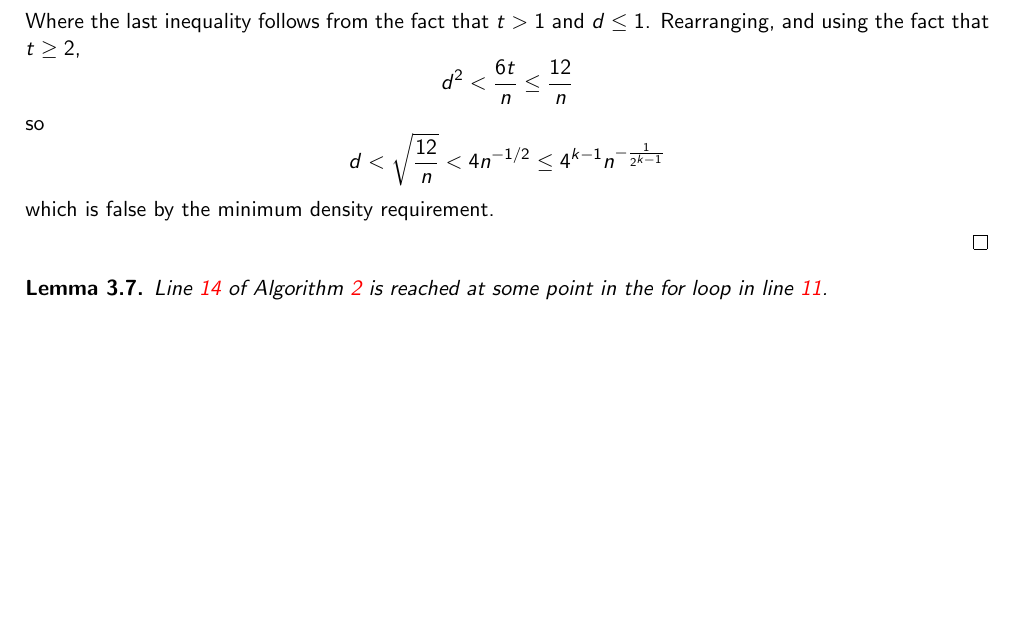
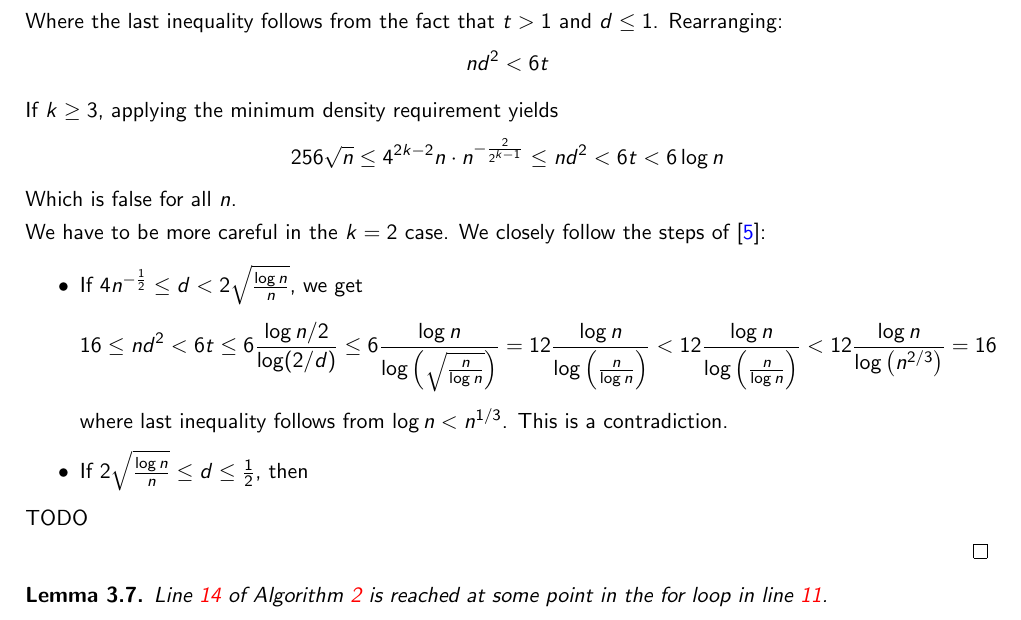
Before and after one commit to ferranEspuna/TFM, a LaTeX thesis (src/thesis.tex, which reads src/sections/algorithm.tex): part of page 13 of 16, cut so that both start at the same text, the shorter picture padded with empty space. Compiled offline with pdfLaTeX.

Commit message:
first case of 3.6

```diff
--- a/src/sections/algorithm.tex
+++ b/src/sections/algorithm.tex
@@ -222,15 +222,38 @@ of Algorithm~\ref{alg:kpartite} is met.
         \]
 
         Where the last inequality follows from the fact that $t > 1$ and $d \leq 1$.
-        Rearranging, and using the fact that $t \geq 2$,
+        Rearranging:
         \[
-            d^2 < \frac{6t}{n} \leq \frac{12}{n}
+            nd^2 < 6t
         \]
-        so
+
+        If $k \geq 3$, applying the minimum density requirement yields
         \[
-            d < \sqrt{\frac{12}{n}} < 4n^{-1/2} \leq 4^{k-1} n^{-\frac{1}{2^{k-1}}}
+            256 \sqrt {n} \leq 4^{2k-2} n \cdot n^{-\frac{2}{2^{k-1}}} \leq nd^2 < 6t < 6 \log n
         \]
-        which is false by the minimum density requirement.
+        Which is false for all $n$.
+
+        We have to be more careful in the $k = 2$ case.
+        We closely follow the steps of~\cite{MUBAYI2010174}:
+        \begin{itemize}
+            \item If $4 n^{-\frac{1}{2}} \leq d < 2 \sqrt{\frac{\log n}{n}}$, we get
+            \[
+                16 \leq nd^2
+                < 6t \leq
+                6 \frac{\log n/2}{\log(2/d) } \leq
+                6 \frac{\log n}{\log\left(\sqrt{\frac{n}{\log n}}\right)} =
+                12 \frac{\log n}{{\log \left( \frac{n}{\log n} \right)}} <
+                12 \frac{\log n}{{\log \left( \frac{n}{\log n} \right)}} <
+                12 \frac{\log n}{{\log \left( n^{2/3} \right)}} =
+                16
+            \]
+            where last inequality follows from $\log n < n^{1/3}$.
+            This is a contradiction.
+
+            \item If $2 \sqrt{\frac{\log n}{n}} \leq d \leq \frac{1}{2}$, then
+        \end{itemize}
+
+        TODO % TODO
 
     \end{proof}
 \end{lemma}
```
Also changed, not shown: out/thesis.pdf.
